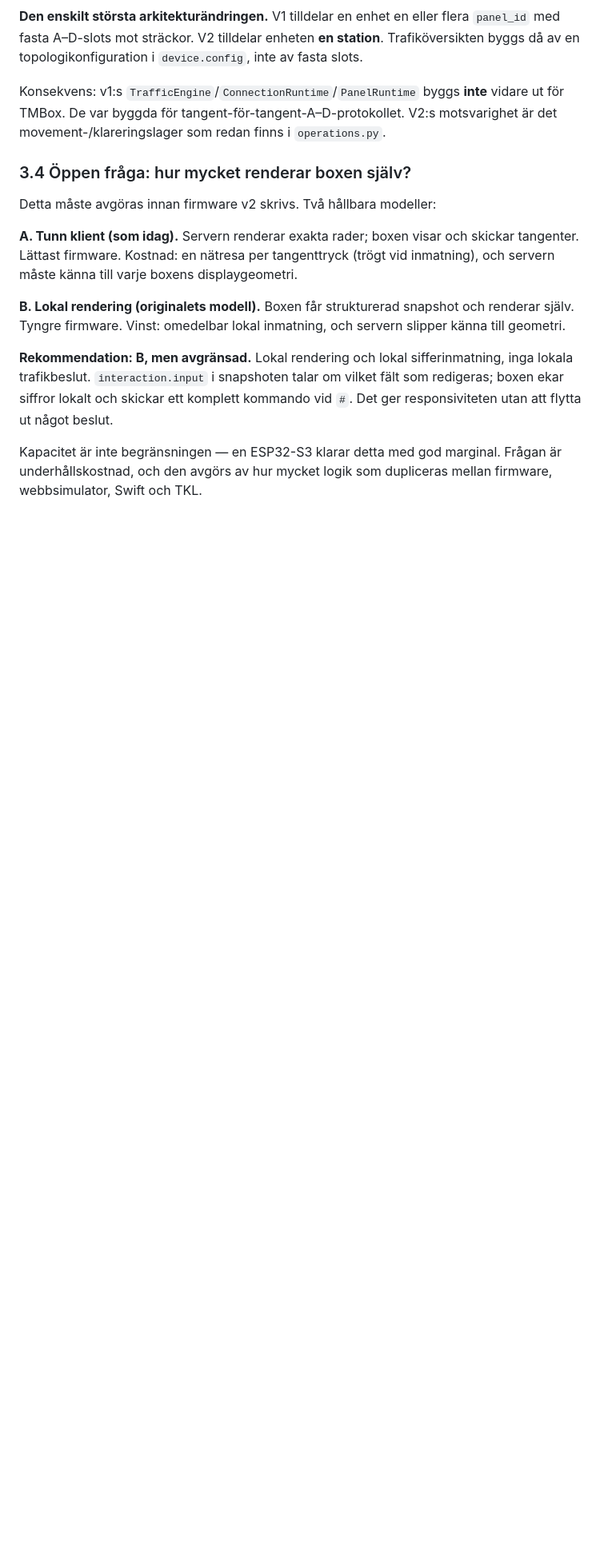
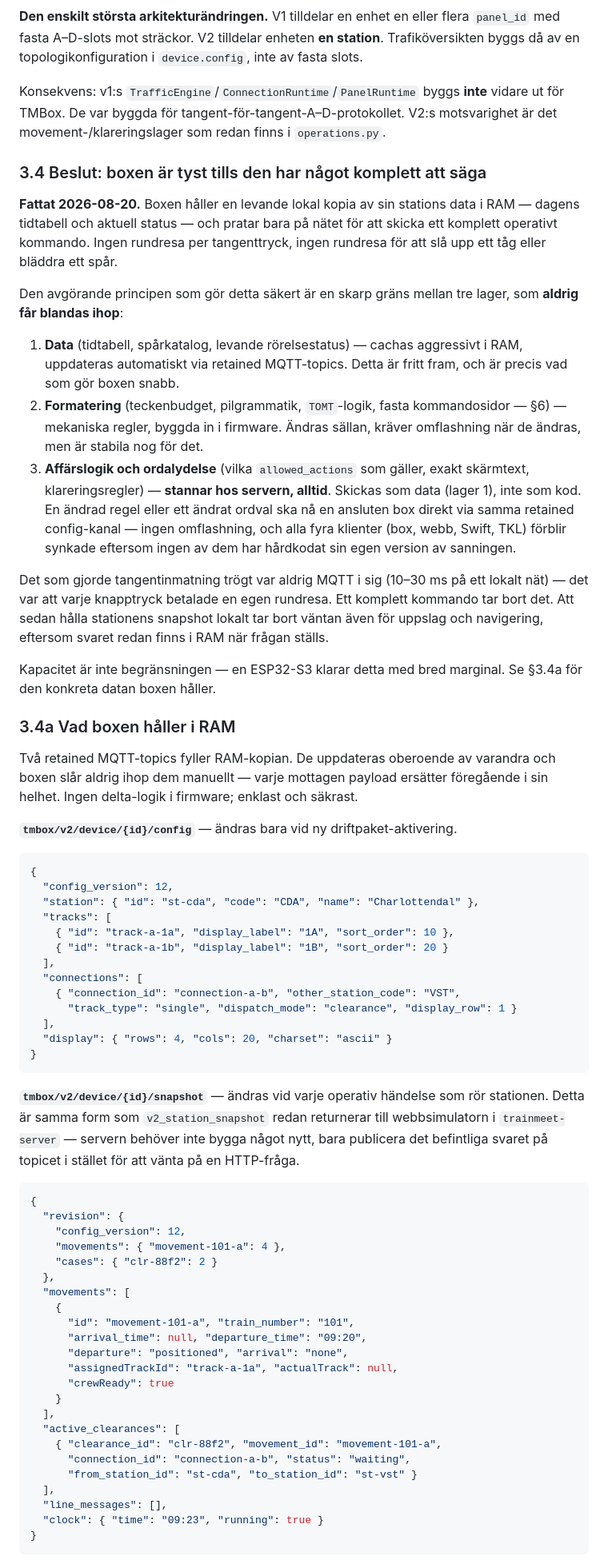
Before and after one commit to beahead-ab/trainmeet-tmbox, a Markdown page: docs/underlag/tmbox-monsterprompt-v2.md, the part around one of its changes. Shown at 80% size. Drawn GitHub-style; blank space fills up the shorter version.

Commit message:
Resolve §3.4: box stays silent until it has something complete to say
Locks in the local-cache decision: firmware holds the station's config
and live snapshot in RAM (two retained MQTT topics, wholesale-replace
on receipt, no delta logic), does lookups and rendering locally, and
only speaks on the wire to send a complete operative command.

The load-bearing distinction is a three-layer split that must never
blur: data (cached aggressively, safe), formatting rules (baked into
firmware, changes rarely), and business logic/wording (stays
server-authoritative always, pushed as data via the same config
channel so a wording or rule change reaches a connected box without
reflashing and without four clients drifting out of sync).

§3.4a sketches the concrete config/snapshot JSON shapes. The snapshot
shape matches v2_station_snapshot, already built and tested for the web
simulator — the MQTT adapter just needs to publish what already exists
instead of only answering HTTP.

Renumbered §22's implementation order now that step 1 (decide §3.4) is
resolved rather than pending.

Co-Authored-By: Claude Sonnet 5 <noreply@anthropic.com>

````diff
--- a/docs/underlag/tmbox-monsterprompt-v2.md
+++ b/docs/underlag/tmbox-monsterprompt-v2.md
@@ -160,23 +160,92 @@ Konsekvens: v1:s `TrafficEngine`/`ConnectionRuntime`/`PanelRuntime` byggs **inte
 vidare ut för TMBox. De var byggda för tangent-för-tangent-A–D-protokollet. V2:s
 motsvarighet är det movement-/klareringslager som redan finns i `operations.py`.
 
-### 3.4 Öppen fråga: hur mycket renderar boxen själv?
+### 3.4 Beslut: boxen är tyst tills den har något komplett att säga
 
-Detta måste avgöras innan firmware v2 skrivs. Två hållbara modeller:
+**Fattat 2026-08-20.** Boxen håller en levande lokal kopia av sin stations data
+i RAM — dagens tidtabell och aktuell status — och pratar bara på nätet för att
+skicka ett komplett operativt kommando. Ingen rundresa per tangenttryck, ingen
+rundresa för att slå upp ett tåg eller bläddra ett spår.
 
-**A. Tunn klient (som idag).** Servern renderar exakta rader; boxen visar och
-skickar tangenter. Lättast firmware. Kostnad: en nätresa per tangenttryck (trögt
-vid inmatning), och servern måste känna till varje boxens displaygeometri.
+Den avgörande principen som gör detta säkert är en skarp gräns mellan tre
+lager, som **aldrig får blandas ihop**:
 
-**B. Lokal rendering (originalets modell).** Boxen får strukturerad snapshot och
-renderar själv. Tyngre firmware. Vinst: omedelbar lokal inmatning, och servern
-slipper känna till geometri.
+1. **Data** (tidtabell, spårkatalog, levande rörelsestatus) — cachas
+   aggressivt i RAM, uppdateras automatiskt via retained MQTT-topics. Detta är
+   fritt fram, och är precis vad som gör boxen snabb.
+2. **Formatering** (teckenbudget, pilgrammatik, `TOMT`-logik, fasta
+   kommandosidor — §6) — mekaniska regler, byggda in i firmware. Ändras
+   sällan, kräver omflashning när de ändras, men är stabila nog för det.
+3. **Affärslogik och ordalydelse** (vilka `allowed_actions` som gäller, exakt
+   skärmtext, klareringsregler) — **stannar hos servern, alltid**. Skickas
+   som data (lager 1), inte som kod. En ändrad regel eller ett ändrat ordval
+   ska nå en ansluten box direkt via samma retained config-kanal — ingen
+   omflashning, och alla fyra klienter (box, webb, Swift, TKL) förblir
+   synkade eftersom ingen av dem har hårdkodat sin egen version av sanningen.
 
-**Rekommendation: B, men avgränsad.** Lokal rendering och lokal sifferinmatning,
-inga lokala trafikbeslut. `interaction.input` i snapshoten talar om vilket fält
-som redigeras; boxen ekar siffror lokalt och skickar ett komplett kommando vid
-`#`. Det ger responsiviteten utan att flytta ut något beslut.
+Det som gjorde tangentinmatning trögt var aldrig MQTT i sig (10–30 ms på ett
+lokalt nät) — det var att varje knapptryck betalade en egen rundresa. Ett
+komplett kommando tar bort det. Att sedan hålla stationens snapshot lokalt tar
+bort väntan även för uppslag och navigering, eftersom svaret redan finns i RAM
+när frågan ställs.
 
-Kapacitet är inte begränsningen — en ESP32-S3 klarar detta med god marginal.
-Frågan är underhållskostnad, och den avgörs av hur mycket logik som dupliceras
-mellan firmware, webbsimulator, Swift och TKL.
+Kapacitet är inte begränsningen — en ESP32-S3 klarar detta med bred marginal.
+Se §3.4a för den konkreta datan boxen håller.
+
+### 3.4a Vad boxen håller i RAM
+
+Två retained MQTT-topics fyller RAM-kopian. De uppdateras oberoende av
+varandra och boxen slår aldrig ihop dem manuellt — varje mottagen payload
+ersätter föregående i sin helhet. Ingen delta-logik i firmware; enklast och
+säkrast.
+
+**`tmbox/v2/device/{id}/config`** — ändras bara vid ny driftpaket-aktivering.
+
+```json
+{
+  "config_version": 12,
+  "station": { "id": "st-cda", "code": "CDA", "name": "Charlottendal" },
+  "tracks": [
+    { "id": "track-a-1a", "display_label": "1A", "sort_order": 10 },
+    { "id": "track-a-1b", "display_label": "1B", "sort_order": 20 }
+  ],
+  "connections": [
+    { "connection_id": "connection-a-b", "other_station_code": "VST",
+      "track_type": "single", "dispatch_mode": "clearance", "display_row": 1 }
+  ],
+  "display": { "rows": 4, "cols": 20, "charset": "ascii" }
+}
+```
+
+**`tmbox/v2/device/{id}/snapshot`** — ändras vid varje operativ händelse som
+rör stationen. Detta är samma form som `v2_station_snapshot` redan returnerar
+till webbsimulatorn i `trainmeet-server` — servern behöver inte bygga något
+nytt, bara publicera det befintliga svaret på topicet i stället för att vänta
+på en HTTP-fråga.
+
+```json
+{
+  "revision": {
+    "config_version": 12,
+    "movements": { "movement-101-a": 4 },
+    "cases": { "clr-88f2": 2 }
+  },
+  "movements": [
+    {
+      "id": "movement-101-a", "train_number": "101",
+      "arrival_time": null, "departure_time": "09:20",
+      "departure": "positioned", "arrival": "none",
+      "assignedTrackId": "track-a-1a", "actualTrack": null,
+      "crewReady": true
+    }
+  ],
+  "active_clearances": [
+    { "clearance_id": "clr-88f2", "movement_id": "movement-101-a",
+      "connection_id": "connection-a-b", "status": "waiting",
+      "from_station_id": "st-cda", "to_station_id": "st-vst" }
+  ],
+  "line_messages": [],
+  "clock": { "time": "09:23", "running": true }
+}
+```
+
````
Also changed, not shown: other parts of docs/underlag/tmbox-monsterprompt-v2.md (+36 -18 lines).
